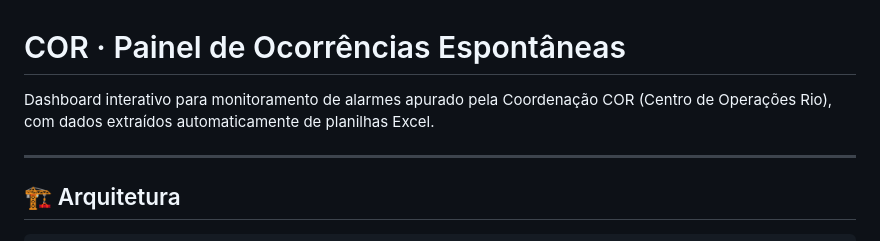
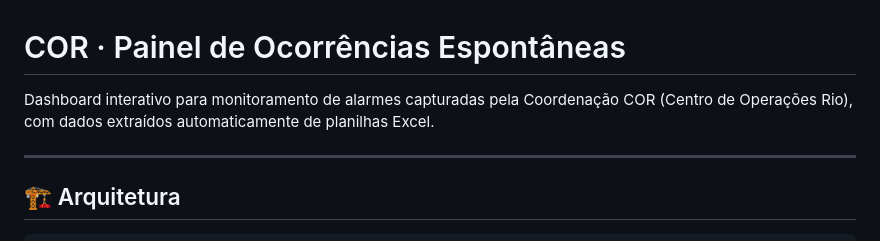
Before and after one commit to kaduximenes/monitoramentoocorrencias, a Markdown page: README.md, the part around the change. Drawn GitHub-style.

Commit message:
fix: correct wording in README for clarity

```diff
--- a/README.md
+++ b/README.md
@@ -1,6 +1,6 @@
 # COR · Painel de Ocorrências Espontâneas
 
-Dashboard interativo para monitoramento de alarmes apurado pela Coordenação COR (Centro de Operações Rio), com dados extraídos automaticamente de planilhas Excel.
+Dashboard interativo para monitoramento de alarmes capturadas pela Coordenação COR (Centro de Operações Rio), com dados extraídos automaticamente de planilhas Excel.
 
 ---
 
```
